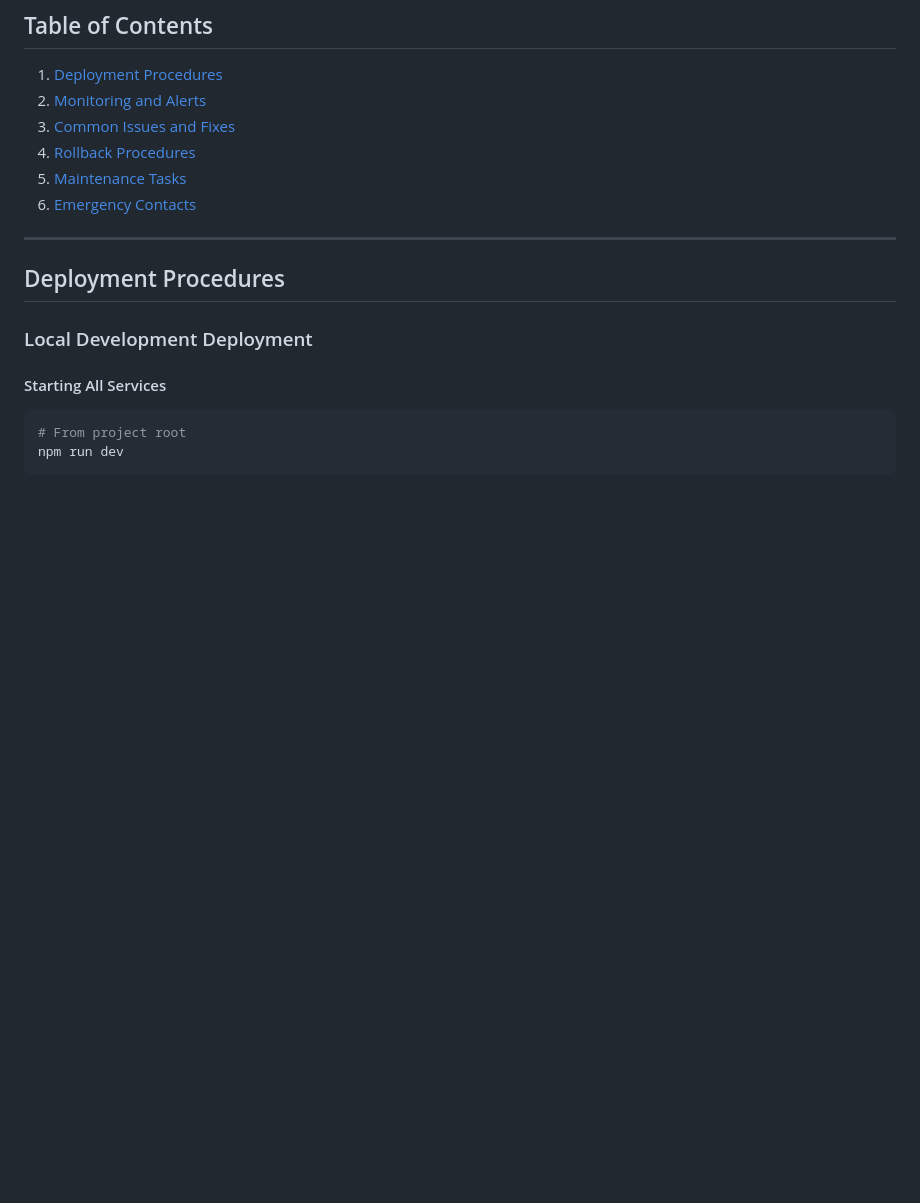
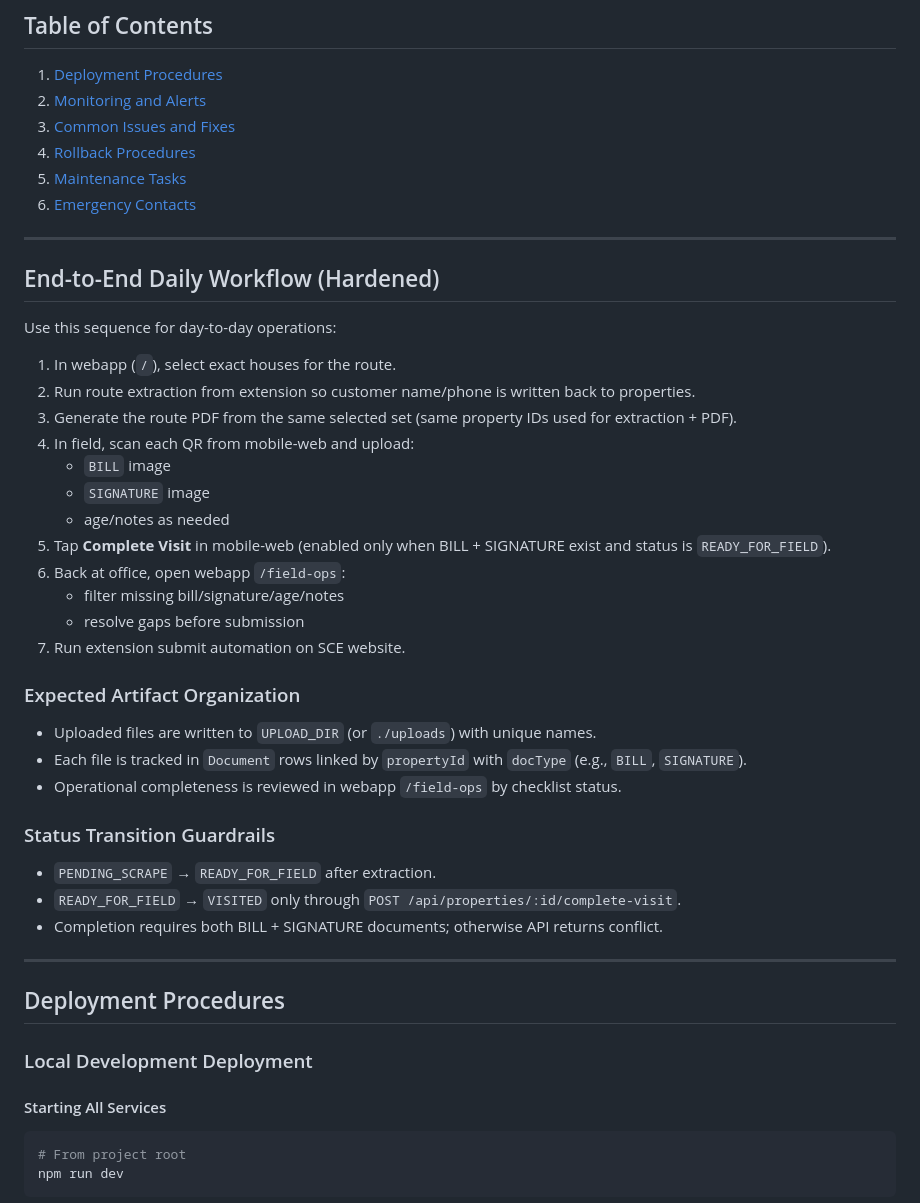
Before and after one commit to Shigakuresama/SCE2, a Markdown page: docs/RUNBOOK.md, the part around the change. GitHub-like rendering; blank space fills up the shorter version.

Commit message:
docs(workflow): publish hardened end-to-end operator runbook and verification

```diff
--- a/docs/RUNBOOK.md
+++ b/docs/RUNBOOK.md
@@ -12,6 +12,37 @@ This runbook covers deployment procedures, monitoring, common issues, and rollba
 4. [Rollback Procedures](#rollback-procedures)
 5. [Maintenance Tasks](#maintenance-tasks)
 6. [Emergency Contacts](#emergency-contacts)
+
+---
+
+## End-to-End Daily Workflow (Hardened)
+
+Use this sequence for day-to-day operations:
+
+1. In webapp (`/`), select exact houses for the route.
+2. Run route extraction from extension so customer name/phone is written back to properties.
+3. Generate the route PDF from the same selected set (same property IDs used for extraction + PDF).
+4. In field, scan each QR from mobile-web and upload:
+   - `BILL` image
+   - `SIGNATURE` image
+   - age/notes as needed
+5. Tap **Complete Visit** in mobile-web (enabled only when BILL + SIGNATURE exist and status is `READY_FOR_FIELD`).
+6. Back at office, open webapp `/field-ops`:
+   - filter missing bill/signature/age/notes
+   - resolve gaps before submission
+7. Run extension submit automation on SCE website.
+
+### Expected Artifact Organization
+
+- Uploaded files are written to `UPLOAD_DIR` (or `./uploads`) with unique names.
+- Each file is tracked in `Document` rows linked by `propertyId` with `docType` (e.g., `BILL`, `SIGNATURE`).
+- Operational completeness is reviewed in webapp `/field-ops` by checklist status.
+
+### Status Transition Guardrails
+
+- `PENDING_SCRAPE` → `READY_FOR_FIELD` after extraction.
+- `READY_FOR_FIELD` → `VISITED` only through `POST /api/properties/:id/complete-visit`.
+- Completion requires both BILL + SIGNATURE documents; otherwise API returns conflict.
 
 ---
 
```
Also changed, not shown: README.md (+12 -7 lines), docs/TEST_REPORT_2026-02-11_WORKFLOW_HARDENING.md (added, +71 -0 lines).
